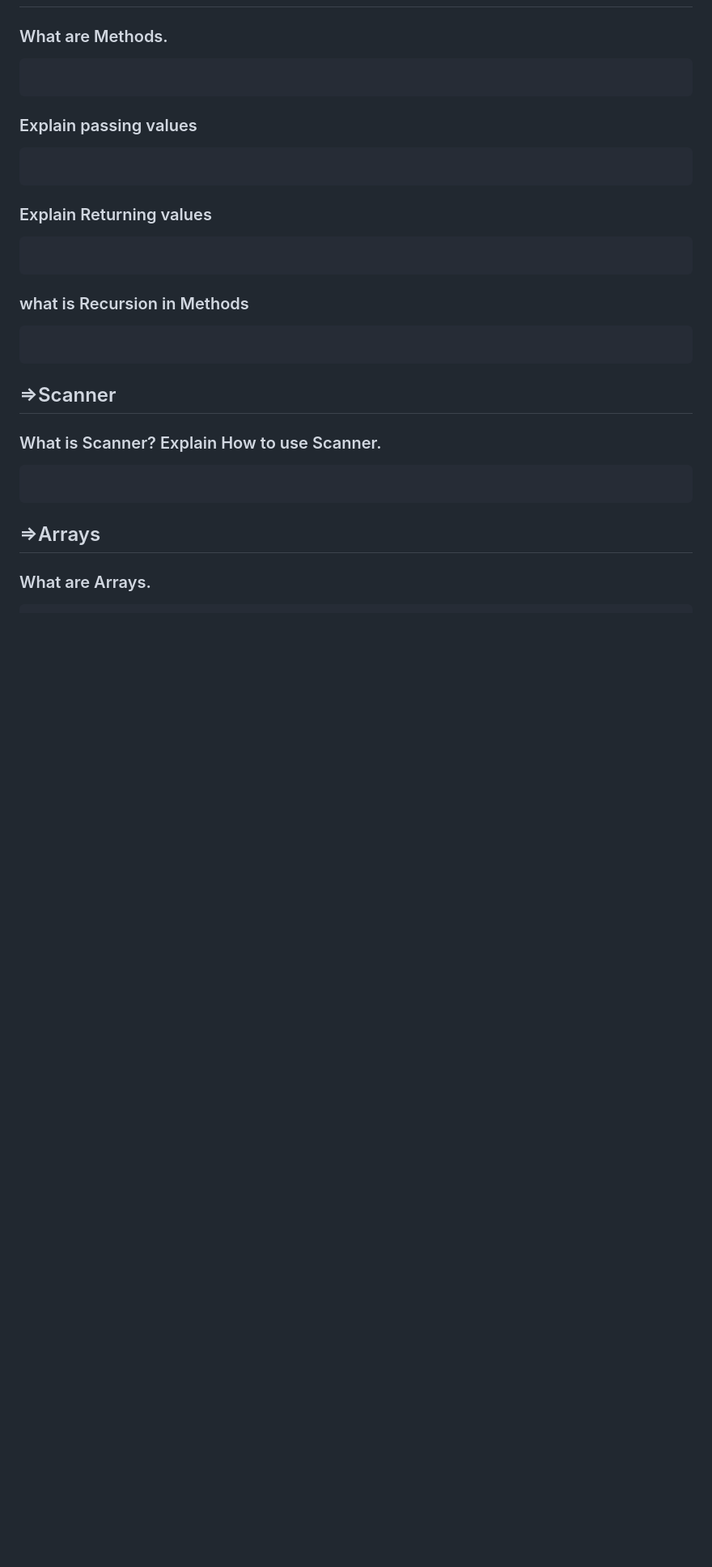
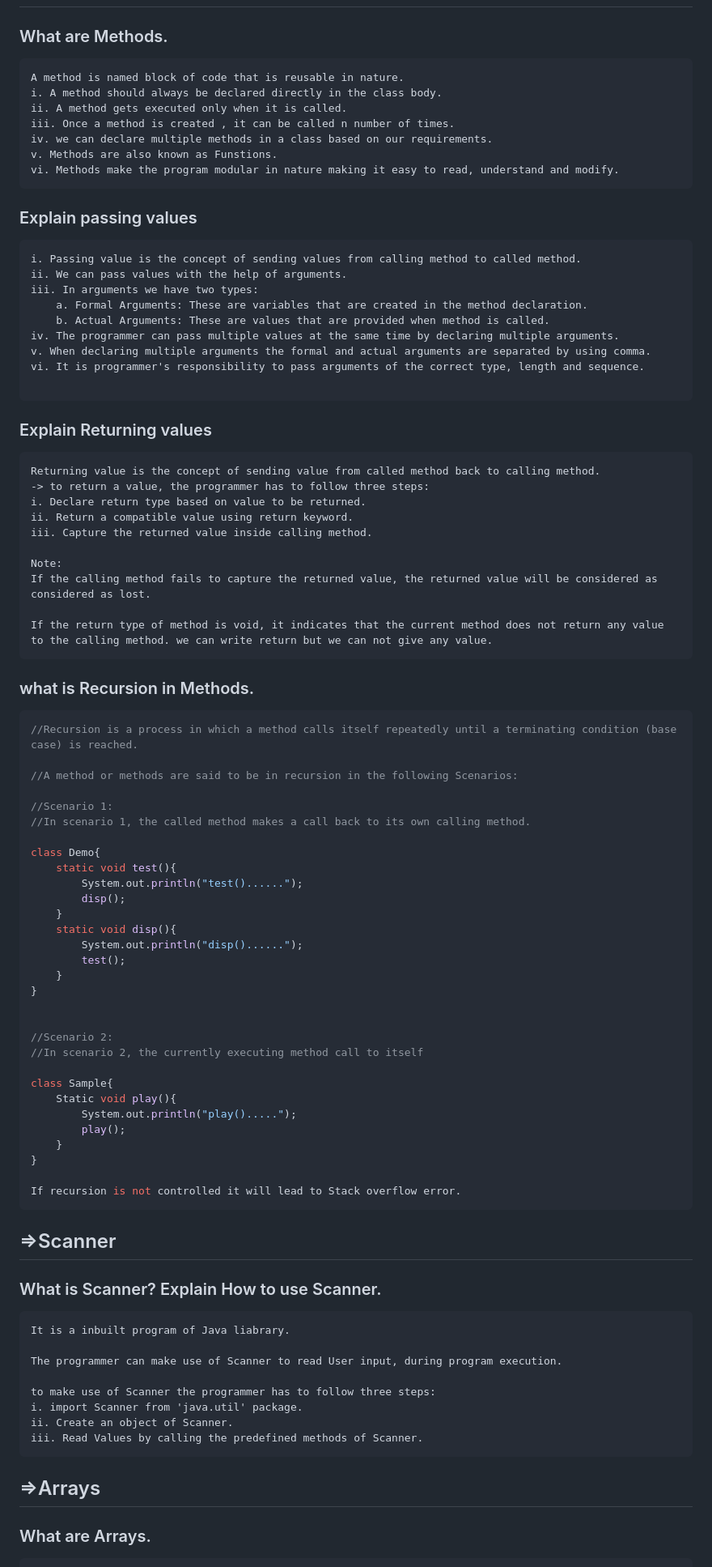
Before and after one commit to premkumarshaw04/Java_Full_Stack, a Markdown page: 01_Java_Basics/02_Module1_JSP/10_Questions_Module1.md, the part around one of its changes. Shown at 81% size. Drawn GitHub-style; blank space fills up the shorter version.

Commit message:
Added some questions based on module 1

````diff
--- a/01_Java_Basics/02_Module1_JSP/10_Questions_Module1.md
+++ b/01_Java_Basics/02_Module1_JSP/10_Questions_Module1.md
@@ -260,25 +269,86 @@ Pre: In case of Pre operation, first increment or decrement is done then the val
 
 ### What are Methods.
 ```
-
+A method is named block of code that is reusable in nature.
+i. A method should always be declared directly in the class body.
+ii. A method gets executed only when it is called.
+iii. Once a method is created , it can be called n number of times.
+iv. we can declare multiple methods in a class based on our requirements.
+v. Methods are also known as Funstions.
+vi. Methods make the program modular in nature making it easy to read, understand and modify.
 ```
 ### Explain passing values
 ```
+i. Passing value is the concept of sending values from calling method to called method.
+ii. We can pass values with the help of arguments.
+iii. In arguments we have two types:
+    a. Formal Arguments: These are variables that are created in the method declaration.
+    b. Actual Arguments: These are values that are provided when method is called.
+iv. The programmer can pass multiple values at the same time by declaring multiple arguments.
+v. When declaring multiple arguments the formal and actual arguments are separated by using comma.
+vi. It is programmer's responsibility to pass arguments of the correct type, length and sequence.
 
 ```
 ### Explain Returning values
 ```
+Returning value is the concept of sending value from called method back to calling method.
+-> to return a value, the programmer has to follow three steps:
+i. Declare return type based on value to be returned.
+ii. Return a compatible value using return keyword.
+iii. Capture the returned value inside calling method.
 
+Note:
+If the calling method fails to capture the returned value, the returned value will be considered as
+considered as lost.
+
+If the return type of method is void, it indicates that the current method does not return any value
+to the calling method. we can write return but we can not give any value.
 ```
-### what is Recursion in Methods
-```
+### what is Recursion in Methods.
+```java
+//Recursion is a process in which a method calls itself repeatedly until a terminating condition (base case) is reached.
 
+//A method or methods are said to be in recursion in the following Scenarios:
+
+//Scenario 1:
+//In scenario 1, the called method makes a call back to its own calling method.
+
+class Demo{
+    static void test(){
+        System.out.println("test()......");
+        disp();
+    }
+    static void disp(){
+        System.out.println("disp()......");
+        test();
+    }
+}
+
+
+//Scenario 2:
+//In scenario 2, the currently executing method call to itself
+
+class Sample{
+    Static void play(){
+        System.out.println("play().....");
+        play();
+    }
+}
+
+If recursion is not controlled it will lead to Stack overflow error.
 ```
 
 ## =>Scanner
 ### What is Scanner? Explain How to use Scanner.
 ```
+It is a inbuilt program of Java liabrary.
 
+The programmer can make use of Scanner to read User input, during program execution.
+
+to make use of Scanner the programmer has to follow three steps:
+i. import Scanner from 'java.util' package.
+ii. Create an object of Scanner.
+iii. Read Values by calling the predefined methods of Scanner.
 ```
 
 ## =>Arrays
````
Also changed, not shown: other parts of 01_Java_Basics/02_Module1_JSP/10_Questions_Module1.md (+28 -5 lines).
